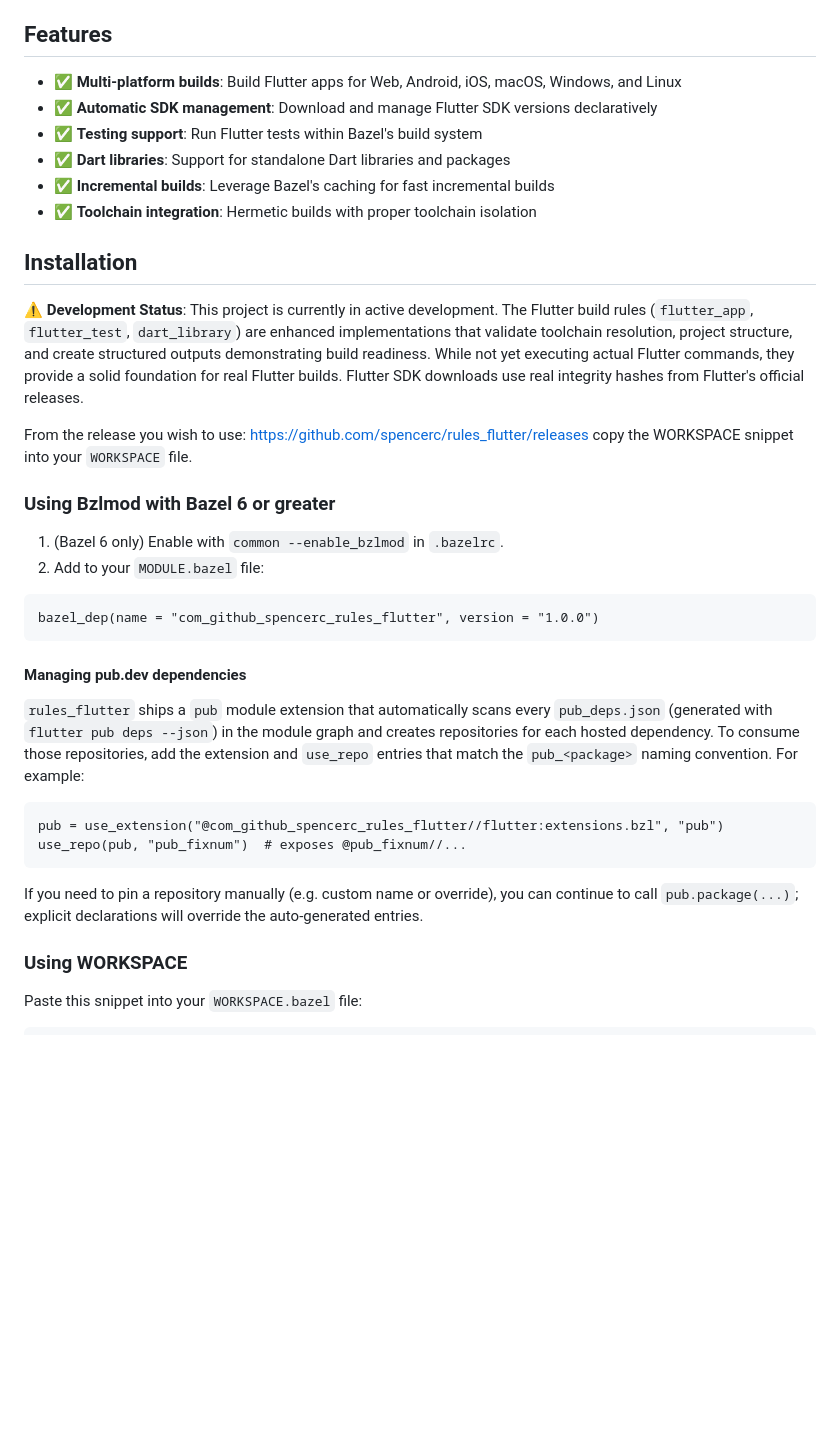
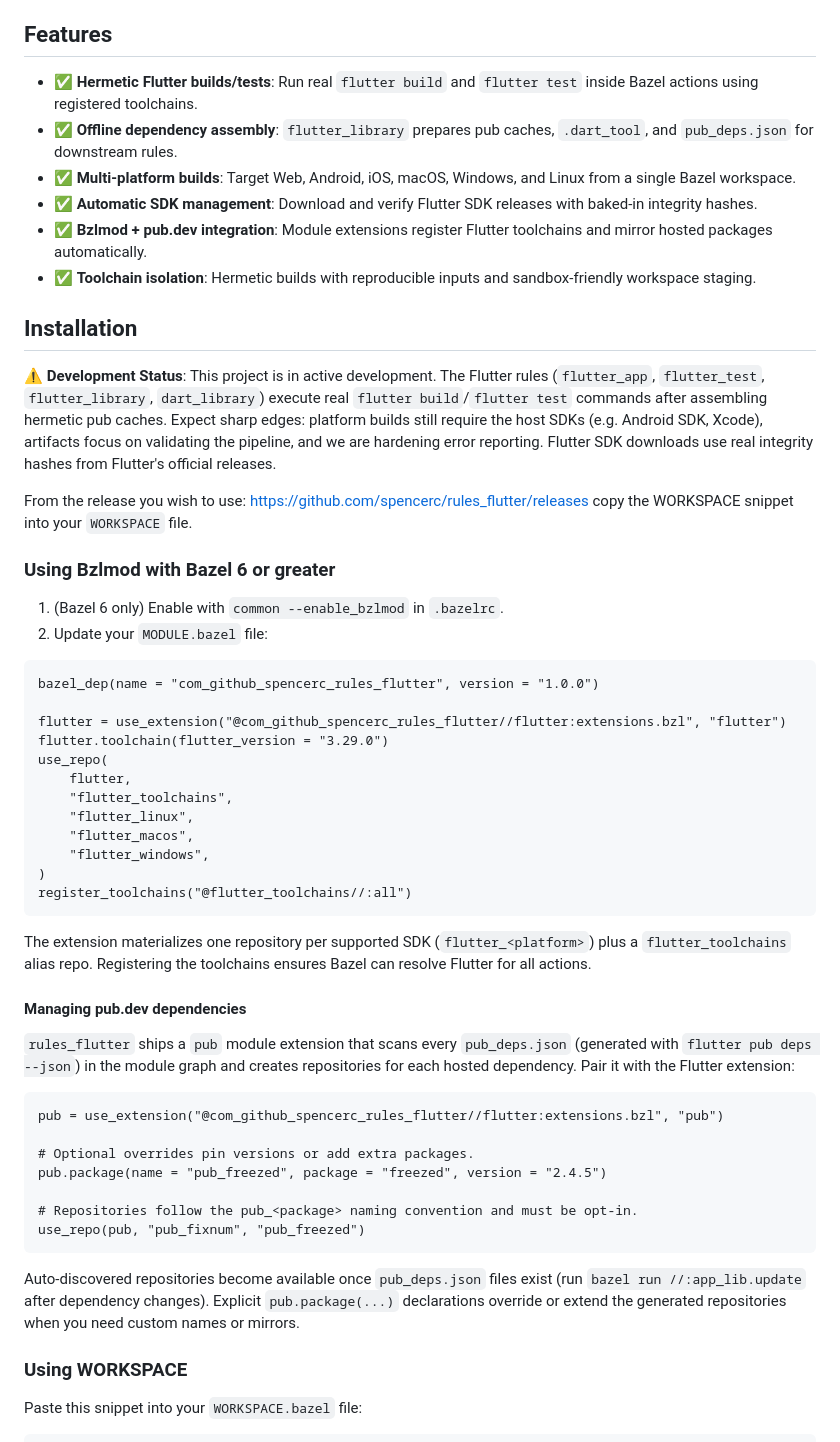
Before and after one commit to SpencerC/rules_flutter, a Markdown page: README.md, the part around the change printed below. Rendered like a GitHub page; blank space fills up the shorter version.

````diff
--- a/README.md
+++ b/README.md
@@ -4,16 +4,16 @@ Build Flutter applications with Bazel! This repository provides Bazel rules for
 
 ## Features
 
-- ✅ **Multi-platform builds**: Build Flutter apps for Web, Android, iOS, macOS, Windows, and Linux
-- ✅ **Automatic SDK management**: Download and manage Flutter SDK versions declaratively
-- ✅ **Testing support**: Run Flutter tests within Bazel's build system
-- ✅ **Dart libraries**: Support for standalone Dart libraries and packages
-- ✅ **Incremental builds**: Leverage Bazel's caching for fast incremental builds
-- ✅ **Toolchain integration**: Hermetic builds with proper toolchain isolation
+- ✅ **Hermetic Flutter builds/tests**: Run real `flutter build` and `flutter test` inside Bazel actions using registered toolchains.
+- ✅ **Offline dependency assembly**: `flutter_library` prepares pub caches, `.dart_tool`, and `pub_deps.json` for downstream rules.
+- ✅ **Multi-platform builds**: Target Web, Android, iOS, macOS, Windows, and Linux from a single Bazel workspace.
+- ✅ **Automatic SDK management**: Download and verify Flutter SDK releases with baked-in integrity hashes.
+- ✅ **Bzlmod + pub.dev integration**: Module extensions register Flutter toolchains and mirror hosted packages automatically.
+- ✅ **Toolchain isolation**: Hermetic builds with reproducible inputs and sandbox-friendly workspace staging.
 
 ## Installation
 
-**⚠️ Development Status**: This project is currently in active development. The Flutter build rules (`flutter_app`, `flutter_test`, `dart_library`) are enhanced implementations that validate toolchain resolution, project structure, and create structured outputs demonstrating build readiness. While not yet executing actual Flutter commands, they provide a solid foundation for real Flutter builds. Flutter SDK downloads use real integrity hashes from Flutter's official releases.
+**⚠️ Development Status**: This project is in active development. The Flutter rules (`flutter_app`, `flutter_test`, `flutter_library`, `dart_library`) execute real `flutter build`/`flutter test` commands after assembling hermetic pub caches. Expect sharp edges: platform builds still require the host SDKs (e.g. Android SDK, Xcode), artifacts focus on validating the pipeline, and we are hardening error reporting. Flutter SDK downloads use real integrity hashes from Flutter's official releases.
 
 From the release you wish to use:
 <https://github.com/spencerc/rules_flutter/releases>
@@ -22,27 +22,42 @@ copy the WORKSPACE snippet into your `WORKSPACE` file.
 ### Using Bzlmod with Bazel 6 or greater
 
 1. (Bazel 6 only) Enable with `common --enable_bzlmod` in `.bazelrc`.
-2. Add to your `MODULE.bazel` file:
+2. Update your `MODULE.bazel` file:
 
 ```starlark
 bazel_dep(name = "com_github_spencerc_rules_flutter", version = "1.0.0")
+
+flutter = use_extension("@com_github_spencerc_rules_flutter//flutter:extensions.bzl", "flutter")
+flutter.toolchain(flutter_version = "3.29.0")
+use_repo(
+    flutter,
+    "flutter_toolchains",
+    "flutter_linux",
+    "flutter_macos",
+    "flutter_windows",
+)
+register_toolchains("@flutter_toolchains//:all")
 ```
+
+The extension materializes one repository per supported SDK (`flutter_<platform>`) plus a `flutter_toolchains` alias repo. Registering the toolchains ensures Bazel can resolve Flutter for all actions.
 
 #### Managing pub.dev dependencies
 
-`rules_flutter` ships a `pub` module extension that automatically scans every
+`rules_flutter` ships a `pub` module extension that scans every
 `pub_deps.json` (generated with `flutter pub deps --json`) in the module graph and creates repositories for each hosted
-dependency. To consume those repositories, add the extension and `use_repo`
-entries that match the `pub_<package>` naming convention. For example:
+dependency. Pair it with the Flutter extension:
 
 ```starlark
 pub = use_extension("@com_github_spencerc_rules_flutter//flutter:extensions.bzl", "pub")
-use_repo(pub, "pub_fixnum")  # exposes @pub_fixnum//...
+
+# Optional overrides pin versions or add extra packages.
+pub.package(name = "pub_freezed", package = "freezed", version = "2.4.5")
+
+# Repositories follow the pub_<package> naming convention and must be opt-in.
+use_repo(pub, "pub_fixnum", "pub_freezed")
 ```
 
-If you need to pin a repository manually (e.g. custom name or override), you
-can continue to call `pub.package(...)`; explicit declarations will override the
-auto-generated entries.
+Auto-discovered repositories become available once `pub_deps.json` files exist (run `bazel run //:app_lib.update` after dependency changes). Explicit `pub.package(...)` declarations override or extend the generated repositories when you need custom names or mirrors.
 
 ### Using WORKSPACE
 
````
Also changed, not shown: other parts of README.md (+30 -32 lines).
